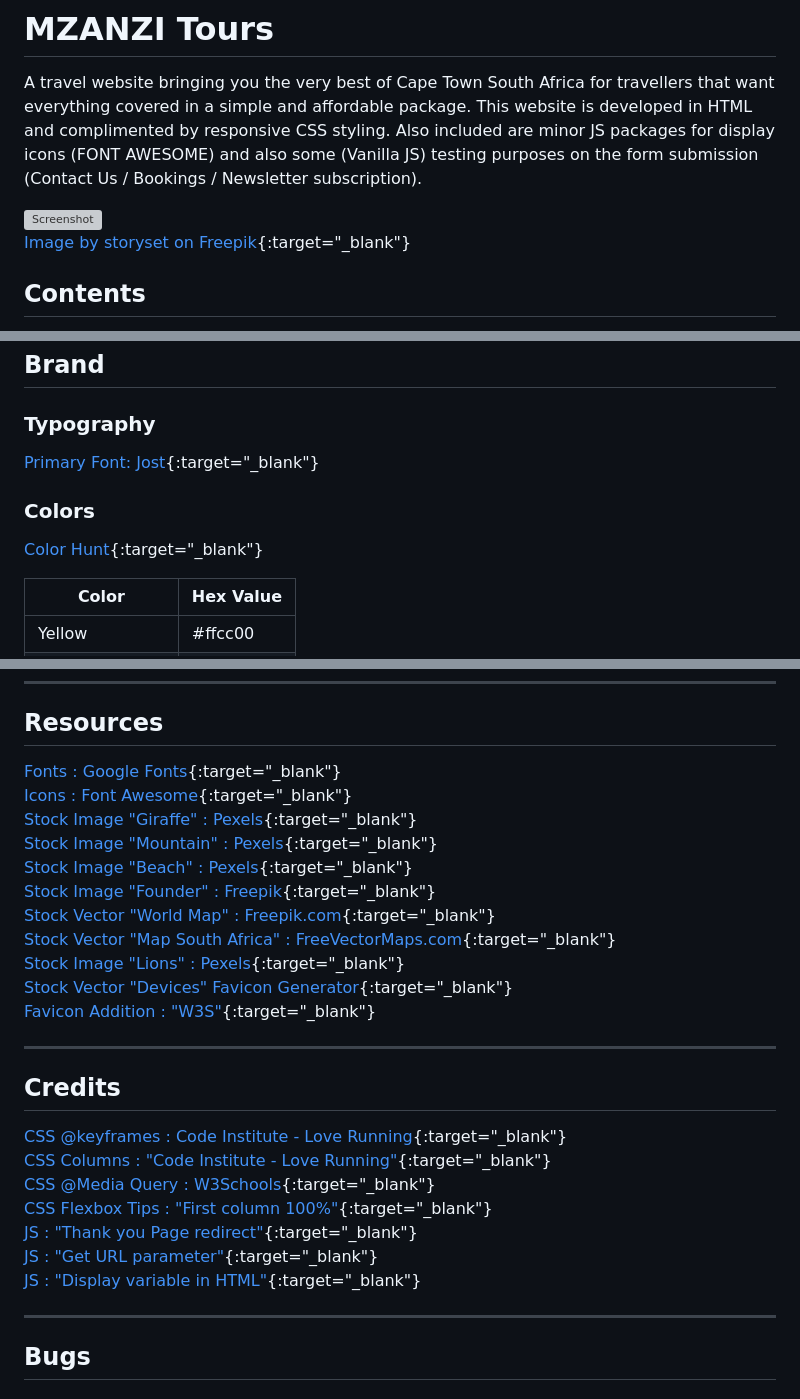
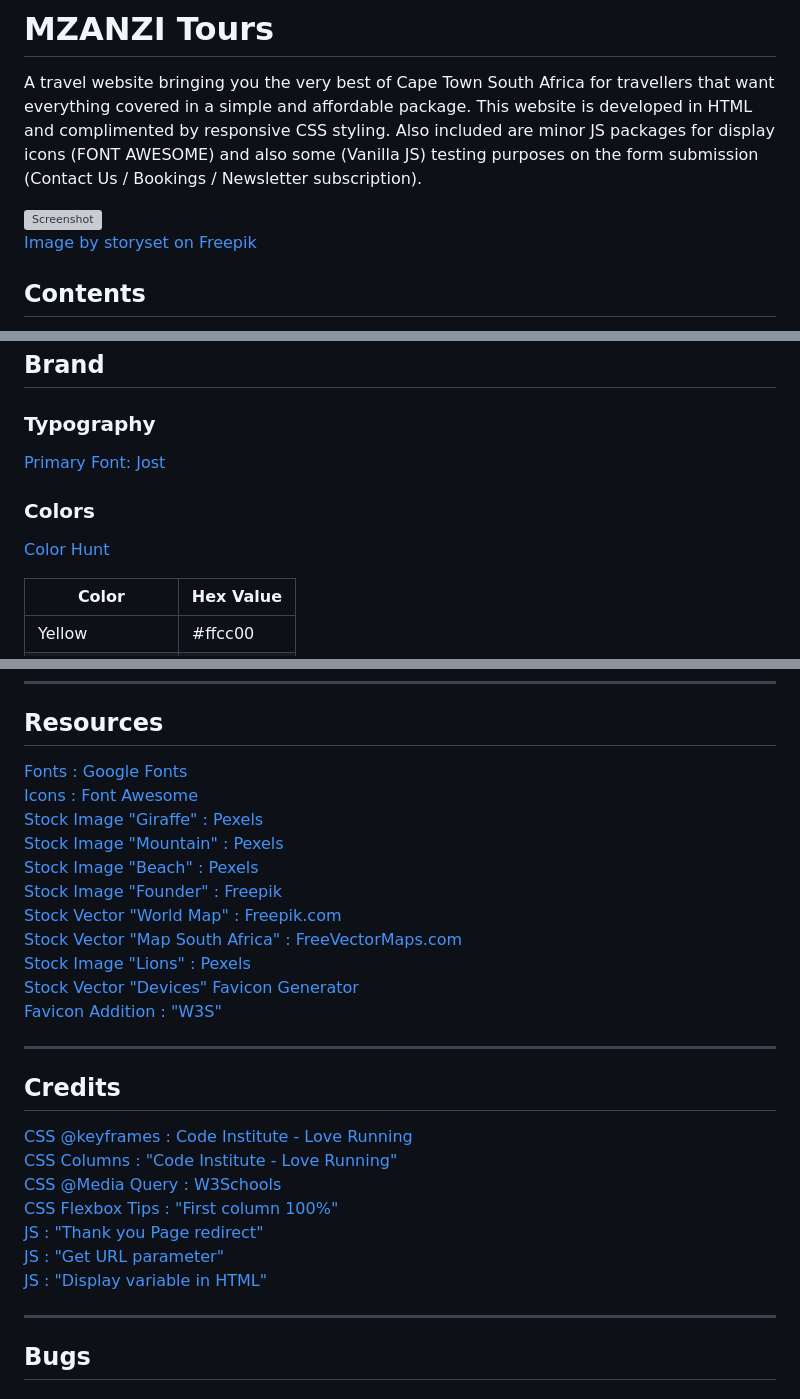
Before and after one commit to ivankrauseza/ci-project1, a Markdown page: README.md, 3 parts joined by grey strips. GitHub-like rendering; grey boxes are pictures that could not be loaded.

Commit message:
Readme remove links target blank

```diff
--- a/README.md
+++ b/README.md
@@ -2,7 +2,7 @@
 A travel website bringing you the very best of Cape Town South Africa for travellers that want everything covered in a simple and affordable package. This website is developed in HTML and complimented by responsive CSS styling. Also included are minor JS packages for display icons (FONT AWESOME) and also some (Vanilla JS) testing purposes on the form submission (Contact Us / Bookings / Newsletter subscription).
 
 ![Screenshot](/assets/images/readme/Devices-01.jpg)
-[Image by storyset on Freepik](https://www.freepik.com/free-vector/responsive-concept-illustration_6170520.htm#query=multiple%20devices&position=0&from_view=keyword&track=robertav1_2_sidr){:target="_blank"}
+[Image by storyset on Freepik](https://www.freepik.com/free-vector/responsive-concept-illustration_6170520.htm#query=multiple%20devices&position=0&from_view=keyword&track=robertav1_2_sidr)
 
 ## Contents
 - Introduction (above)
@@ -29,10 +29,10 @@ A travel website bringing you the very best of Cape Town South Africa for travel
 
 ## Brand
 ### Typography
-[Primary Font: Jost](https://fonts.google.com/specimen/Jost){:target="_blank"}
+[Primary Font: Jost](https://fonts.google.com/specimen/Jost)
 
 ### Colors
-[Color Hunt](https://colorhunt.co/palette/f4f6fffbd46d4f8a8b07031a){:target="_blank"}
+[Color Hunt](https://colorhunt.co/palette/f4f6fffbd46d4f8a8b07031a)
 
 | Color | Hex Value |
 | --- | --- |
@@ -56,29 +56,29 @@ A travel website bringing you the very best of Cape Town South Africa for travel
 ---
 
 ## Resources
-[Fonts : Google Fonts](https://fonts.google.com){:target="_blank"}
-[Icons : Font Awesome](https://fonts.google.com){:target="_blank"}
-[Stock Image "Giraffe" : Pexels](https://www.pexels.com/photo/giraffes-standing-on-brown-grass-field-11153531/){:target="_blank"}
-[Stock Image "Mountain" : Pexels](https://www.pexels.com/photo/scenic-view-of-drakensberg-mountain-ranges-10226222/){:target="_blank"}
-[Stock Image "Beach" : Pexels](https://www.pexels.com/photo/boardwalk-overlooking-the-beach-13791865/){:target="_blank"}
-[Stock Image "Founder" : Freepik](https://www.freepik.com/free-photo/woman-handsome-joking-senior-elderly_1088519.htm#query=founder%20white%20background&position=49&from_view=search&track=robertav1_2_sidr){:target="_blank"}
-[Stock Vector "World Map" : Freepik.com](https://www.freepik.com/free-vector/blue-world-map-design_893721.htm#query=world%20map&position=3&from_view=search&track=robertav1_2_sidr){:target="_blank"}
-[Stock Vector "Map South Africa" : FreeVectorMaps.com](https://freevectormaps.com/south-africa/ZA-EPS-02-0003){:target="_blank"}
-[Stock Image "Lions" : Pexels](https://www.pexels.com/photo/lions-surrounded-with-leafless-trees-1617411/){:target="_blank"}
+[Fonts : Google Fonts](https://fonts.google.com)
+[Icons : Font Awesome](https://fonts.google.com)
+[Stock Image "Giraffe" : Pexels](https://www.pexels.com/photo/giraffes-standing-on-brown-grass-field-11153531/)
+[Stock Image "Mountain" : Pexels](https://www.pexels.com/photo/scenic-view-of-drakensberg-mountain-ranges-10226222/)
+[Stock Image "Beach" : Pexels](https://www.pexels.com/photo/boardwalk-overlooking-the-beach-13791865/)
+[Stock Image "Founder" : Freepik](https://www.freepik.com/free-photo/woman-handsome-joking-senior-elderly_1088519.htm#query=founder%20white%20background&position=49&from_view=search&track=robertav1_2_sidr)
+[Stock Vector "World Map" : Freepik.com](https://www.freepik.com/free-vector/blue-world-map-design_893721.htm#query=world%20map&position=3&from_view=search&track=robertav1_2_sidr)
+[Stock Vector "Map South Africa" : FreeVectorMaps.com](https://freevectormaps.com/south-africa/ZA-EPS-02-0003)
+[Stock Image "Lions" : Pexels](https://www.pexels.com/photo/lions-surrounded-with-leafless-trees-1617411/)
 [Stock Vector "Devices"](https://www.freepik.com/free-vector/responsive-concept-illustration_6170520.htm#query=multiple%20devices&position=0&from_view=keyword&track=robertav1_2_sidr)
-[Favicon Generator](https://www.favicon-generator.org/){:target="_blank"}
-[Favicon Addition : "W3S"](https://www.w3schools.com/html/html_favicon.asp){:target="_blank"}
+[Favicon Generator](https://www.favicon-generator.org/)
+[Favicon Addition : "W3S"](https://www.w3schools.com/html/html_favicon.asp)
 
 ---
 
 ## Credits
-[CSS @keyframes : Code Institute - Love Running](https://www.codeinstitute.net){:target="_blank"}
-[CSS Columns : "Code Institute - Love Running"](https://www.codeinstitute.net){:target="_blank"}
-[CSS @Media Query : W3Schools](https://www.w3schools.com/cssref/css3_pr_mediaquery.php){:target="_blank"}
-[CSS Flexbox Tips : "First column 100%"](https://stackoverflow.com/questions/41789278/first-child-full-width-in-flexbox){:target="_blank"}
-[JS : "Thank you Page redirect"](https://www.javascripttutorial.net/javascript-bom/javascript-redirect/){:target="_blank"}
-[JS : "Get URL parameter"](https://mrvirk.com/get-url-parameter-values-in-javascript.html){:target="_blank"}
-[JS : "Display variable in HTML"](https://sebhastian.com/display-javascript-variable-html/?utm_content=cmp-true){:target="_blank"}
+[CSS @keyframes : Code Institute - Love Running](https://www.codeinstitute.net)
+[CSS Columns : "Code Institute - Love Running"](https://www.codeinstitute.net)
+[CSS @Media Query : W3Schools](https://www.w3schools.com/cssref/css3_pr_mediaquery.php)
+[CSS Flexbox Tips : "First column 100%"](https://stackoverflow.com/questions/41789278/first-child-full-width-in-flexbox)
+[JS : "Thank you Page redirect"](https://www.javascripttutorial.net/javascript-bom/javascript-redirect/)
+[JS : "Get URL parameter"](https://mrvirk.com/get-url-parameter-values-in-javascript.html)
+[JS : "Display variable in HTML"](https://sebhastian.com/display-javascript-variable-html/?utm_content=cmp-true)
 
 ---
 
```
